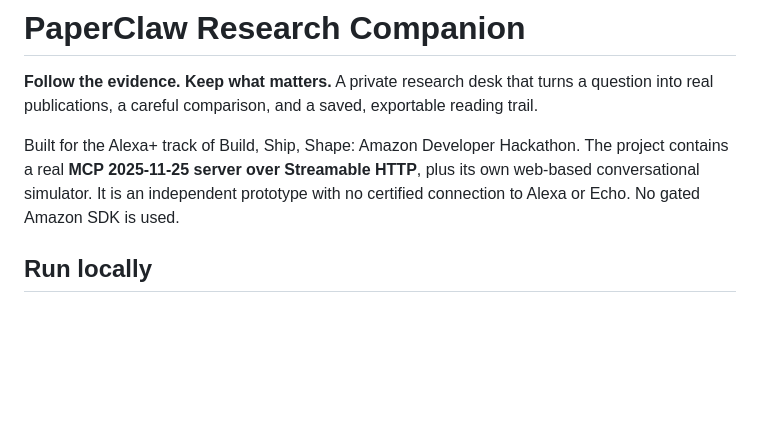
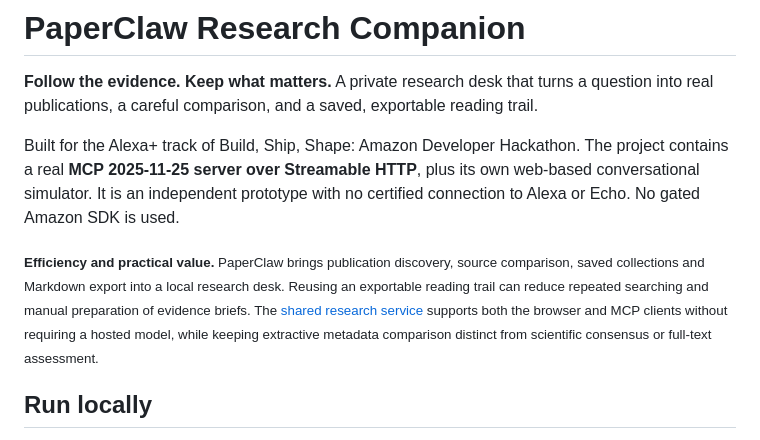
Before and after one commit to Agnuxo1/paperclaw-research-companion, a Markdown page: README.md, the part around the change. GitHub-like rendering; blank space fills up the shorter version.

Commit message:
docs: explain efficiency and practical value

```diff
--- a/README.md
+++ b/README.md
@@ -3,6 +3,10 @@
 **Follow the evidence. Keep what matters.** A private research desk that turns a question into real publications, a careful comparison, and a saved, exportable reading trail.
 
 Built for the Alexa+ track of Build, Ship, Shape: Amazon Developer Hackathon. The project contains a real **MCP 2025-11-25 server over Streamable HTTP**, plus its own web-based conversational simulator. It is an independent prototype with no certified connection to Alexa or Echo. No gated Amazon SDK is used.
+
+<!-- impact-note:start -->
+<sub><strong>Efficiency and practical value.</strong> PaperClaw brings publication discovery, source comparison, saved collections and Markdown export into a local research desk. Reusing an exportable reading trail can reduce repeated searching and manual preparation of evidence briefs. The <a href="#architecture-and-limits">shared research service</a> supports both the browser and MCP clients without requiring a hosted model, while keeping extractive metadata comparison distinct from scientific consensus or full-text assessment.</sub>
+<!-- impact-note:end -->
 
 ## Run locally
 
```
